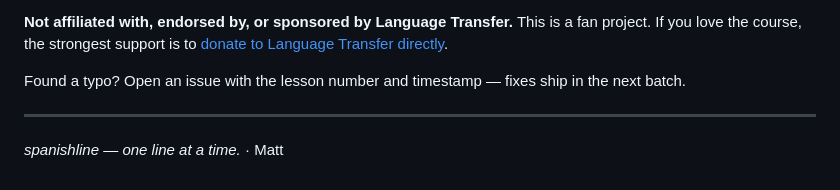
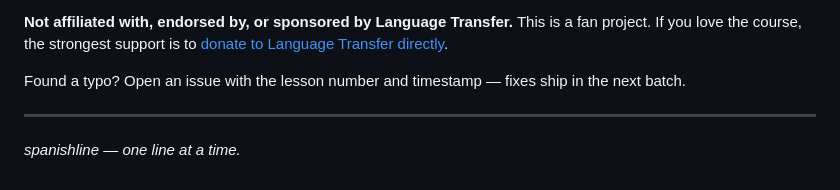
Before and after one commit to xianggeaaa-ui/language-transfer-spanish-companion, a Markdown page: README.md, the part around the change. Rendered like a GitHub page.

```diff
--- a/README.md
+++ b/README.md
@@ -73,4 +73,4 @@ Found a typo? Open an issue with the lesson number and timestamp — fixes ship
 
 ---
 
-*spanishline — one line at a time.* · Matt
+*spanishline — one line at a time.*
```
